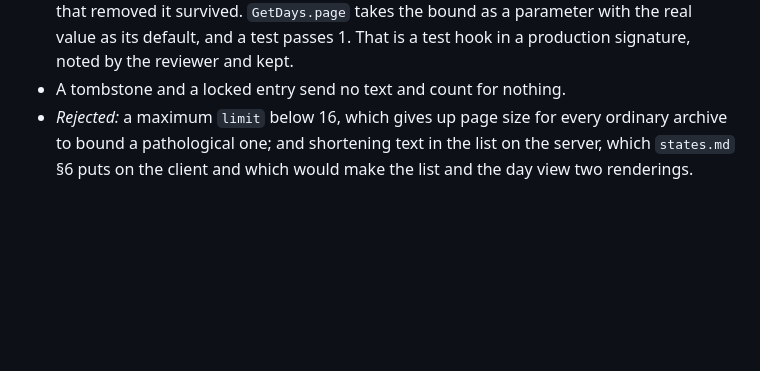
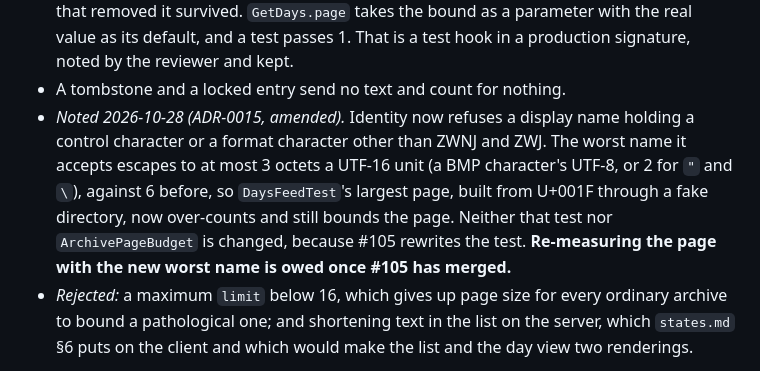
Before and after one commit to Ayodeji97/moyi-backend, a Markdown page: adr/0036-the-archive-and-favourites.md, the part around the change. Drawn GitHub-style; blank space fills up the shorter version.

```diff
--- a/adr/0036-the-archive-and-favourites.md
+++ b/adr/0036-the-archive-and-favourites.md
@@ -236,6 +236,13 @@ earlier than `limit` would have put it.
   real value as its default, and a test passes 1. That is a test hook in a production
   signature, noted by the reviewer and kept.
 - A tombstone and a locked entry send no text and count for nothing.
+- *Noted 2026-10-28 (ADR-0015, amended).* Identity now refuses a display name holding a
+  control character or a format character other than ZWNJ and ZWJ. The worst name it accepts
+  escapes to at most 3 octets a UTF-16 unit (a BMP character's UTF-8, or 2 for `"` and `\`),
+  against 6 before, so `DaysFeedTest`'s largest page, built from U+001F through a fake
+  directory, now over-counts and still bounds the page. Neither that test nor
+  `ArchivePageBudget` is changed, because #105 rewrites the test. **Re-measuring the page with
+  the new worst name is owed once #105 has merged.**
 - *Rejected:* a maximum `limit` below 16, which gives up page size for every ordinary
   archive to bound a pathological one; and shortening text in the list on the server, which
   `states.md` §6 puts on the client and which would make the list and the day view two
```
Also changed, not shown: adr/0015-registration-does-not-confirm-an-address.md (+27 -1 lines).
